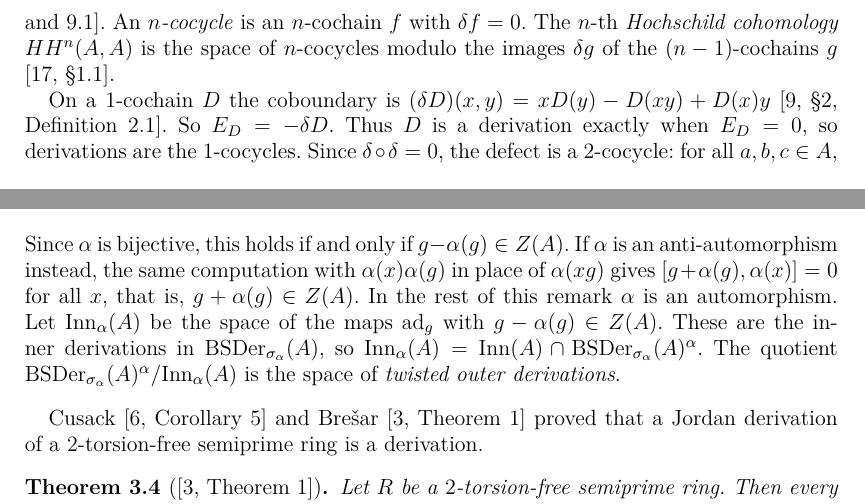
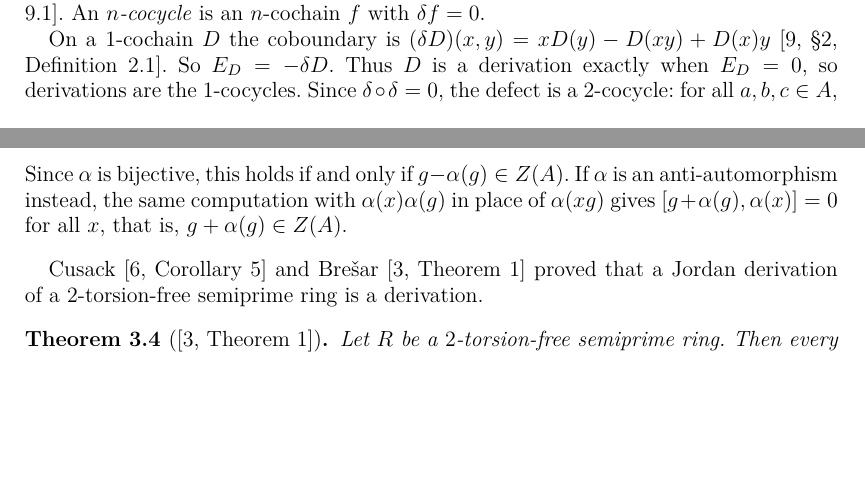
Before and after one commit to abderrahim-lectures/braided-sym-deriv, a LaTeX document (paper/braided-sym-deriv.tex): two parts of pages 7 and 8 of 14 before the commit and two parts of pages 7 and 8 of 13 after it, joined at a grey line, cut so that both start at the same text, the shorter picture padded with empty space. Compiled offline with pdfLaTeX.

Commit message:
v82: remove two passages nothing in the paper uses
Both were found by the full-width review and are the only two sites in the paper that
define something and never use it again (three perspectives agreed on the first).

  * the notation HH^n(A, A) at line 329, with its Weibel section 1.1 citation.  The
    cocycle vocabulary around it stays, because the 2-cocycle identity is used twice in
    the proof of Theorem 4.1; only the cohomology notation goes, and nothing after it
    refers to it.  Weibel is still cited at lines 171, 324, 327, 331 and 338, so no
    bibitem is orphaned and AMS 16E40 still describes what the paper does.
  * the closing of Remark 3.3: Inn_alpha(A), its identification with Inn(A) cap
    BSDer^alpha, and the quotient called the space of *twisted outer derivations*.  The
    ad_g criterion immediately above it is kept -- Example 4.5(a) uses it.

The definition of Inn(A) stays at line 172, no longer paired with a dead quotient.
Twelve lines out; nothing in paper/ refers to either notion.

13 pages, 0 overfull, 0 underfull, 0 undefined; tools/papercheck.py --skip-lean: GATE PASS
(fresh 13 pp vs released 13 pp, text identical, label ok).

```diff
--- a/paper/braided-sym-deriv.tex
+++ b/paper/braided-sym-deriv.tex
@@ -326,7 +326,6 @@ An \emph{$n$-cochain} is a $K$-multilinear map from $A^n$ to $A$.
 So a $0$-cochain is an element of $A$, and a $1$-cochain is a linear map $D \colon A \to A$.
 The \emph{coboundary} $\delta$ sends each $n$-cochain to an $(n+1)$-cochain, and $\delta \circ \delta = 0$ \citep[\S\S1.1 and 9.1]{Weibel1994}.
 An \emph{$n$-cocycle} is an $n$-cochain $f$ with $\delta f = 0$.
-The $n$-th \emph{Hochschild cohomology} $HH^n(A, A)$ is the space of $n$-cocycles modulo the images $\delta g$ of the $(n-1)$-cochains $g$ \citep[\S1.1]{Weibel1994}.
 
 On a $1$-cochain $D$ the coboundary is $(\delta D)(x,y) = xD(y) - D(xy) + D(x)y$ \citep[\S2, Definition 2.1]{Hochschild1945}.
 So $E_D = -\delta D$.
@@ -425,10 +424,6 @@ The condition $\operatorname{ad}_g \alpha = \alpha \operatorname{ad}_g$ means
 \]
 Since $\alpha$ is bijective, this holds if and only if $g - \alpha(g) \in Z(A)$.
 If $\alpha$ is an anti-automorphism instead, the same computation with $\alpha(x)\alpha(g)$ in place of $\alpha(xg)$ gives $[g + \alpha(g), \alpha(x)] = 0$ for all $x$, that is, $g + \alpha(g) \in Z(A)$.
-In the rest of this remark $\alpha$ is an automorphism.
-Let $\Inn_\alpha(A)$ be the space of the maps $\operatorname{ad}_g$ with $g - \alpha(g) \in Z(A)$.
-These are the inner derivations in $\BSDer_{\sigma_\alpha}(A)$, so $\Inn_\alpha(A) = \Inn(A) \cap \BSDer_{\sigma_\alpha}(A)^\alpha$.
-The quotient $\BSDer_{\sigma_\alpha}(A)^\alpha / \Inn_\alpha(A)$ is the space of \emph{twisted outer derivations}.
 \end{remark}
 
 \citet[Corollary 5]{Cusack1975} and \citet[Theorem 1]{Bresar1988} proved that a Jordan derivation of a $2$-torsion-free semiprime ring is a derivation.
```
Also changed, not shown: README.md, pdf/braided-sym-deriv-v82.pdf, paper/braided-sym-deriv.tex (2 more changed lines).
